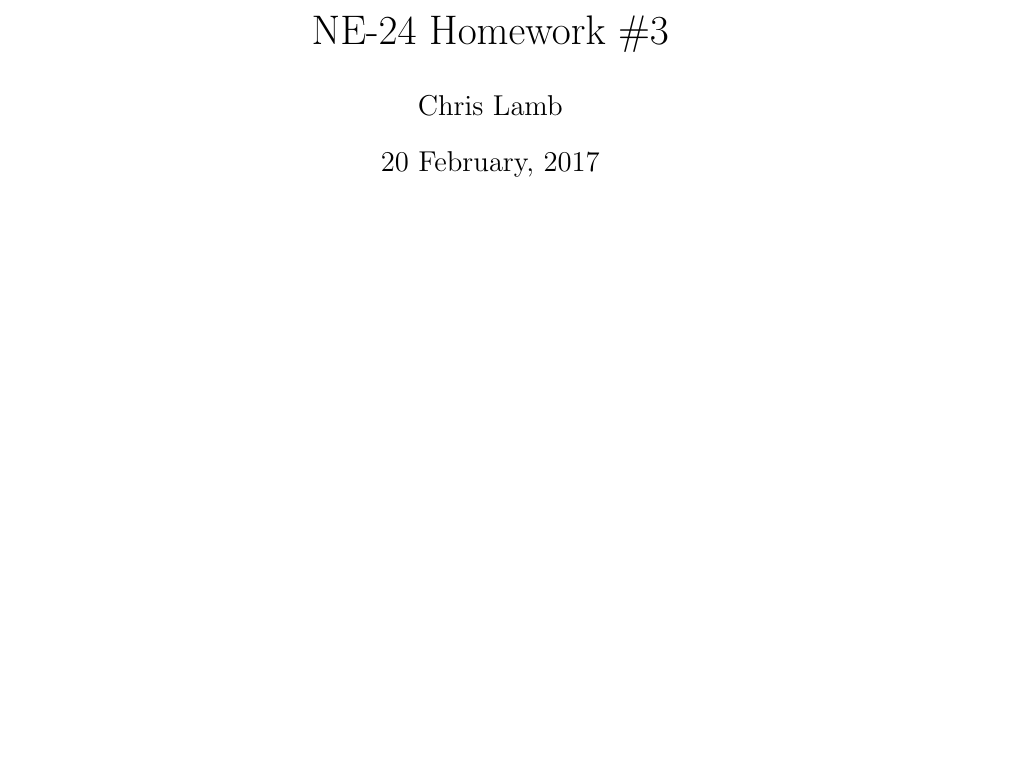
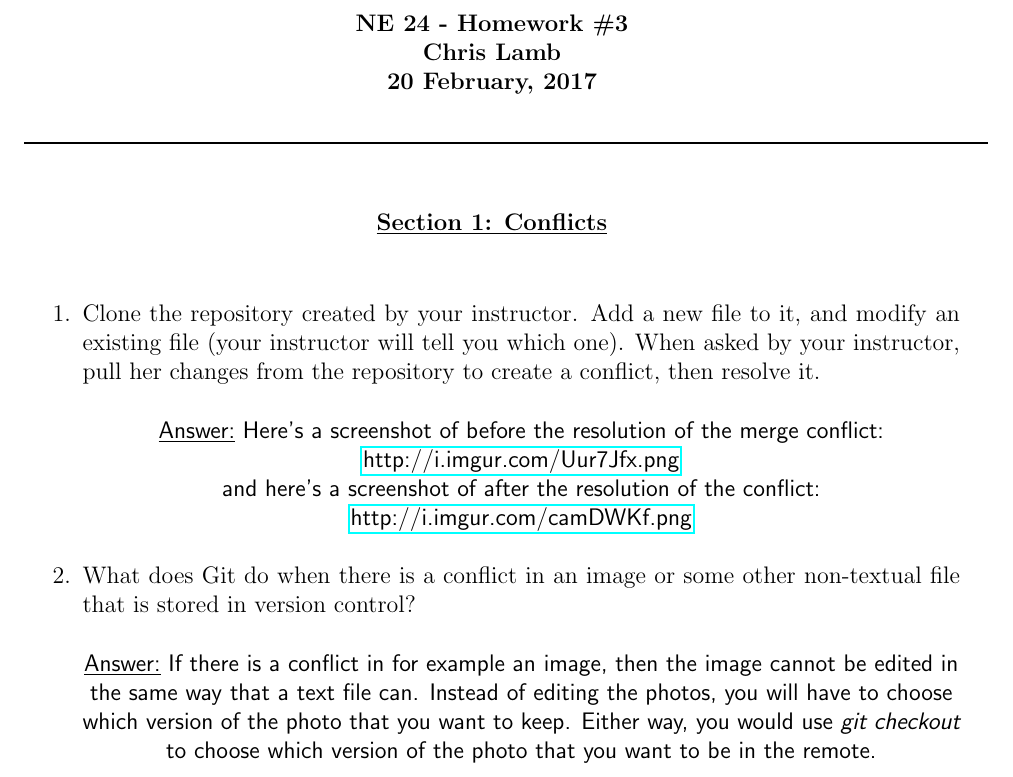
Before and after one commit to cllamb0/NE-24, a LaTeX problem sheet (Homework-3/Homework-3.tex): part of the page, cut so that both start at the same text, the shorter picture padded with empty space. Compiled offline with pdfLaTeX.

Commit message:
Added the main title, the section 1 title and the answers to section 1

```diff
--- a/Homework-3/Homework-3.tex
+++ b/Homework-3/Homework-3.tex
@@ -1,7 +1,35 @@
 \documentclass[12pt]{article}
+\usepackage[top=0.75in, bottom=0.75in, left=1in, right=1in]{geometry}
+\usepackage{hyperref}
 \author{Chris Lamb}
 \date{20 February, 2017}
 \title{NE-24 Homework \#3}
+
 \begin{document}
-\maketitle
+\begin{center}
+%Assignment Header
+\textbf{NE 24 - Homework \#3 \\ Chris Lamb \\ 20 February, 2017}
+\end{center}
+\noindent\rule{17cm}{1pt}
+
+%Section 1 Title
+\vskip.4in
+\begin{center}
+\underline{\textbf{Section 1: Conflicts}}
+\end{center}
+\vskip.25in
+
+\begin{enumerate}
+%Question 1, Section 1
+\item Clone the repository created by your instructor. Add a new file to it, and modify an existing file (your instructor will tell you which one). When asked by your instructor, pull her changes from the repository to create a conflict, then resolve it.
+\begin{center}
+\textsf{\underline{Answer:} Here's a screenshot of before the resolution of the merge conflict: \href{http://i.imgur.com/Uur7Jfx.png}{http://i.imgur.com/Uur7Jfx.png} \\ and here's a screenshot of after the resolution of the conflict: \href{http://i.imgur.com/camDWKf.png}{http://i.imgur.com/camDWKf.png}}
+\end{center}
+
+%Question 2, Section 1
+\item What does Git do when there is a conflict in an image or some other non-textual file that is stored in version control?
+\begin{center}
+\textsf{\underline{Answer:} If there is a conflict in for example an image, then the image cannot be edited in the same way that a text file can. Instead of editing the photos, you will have to choose which version of the photo that you want to keep. Either way, you would use \emph{git checkout} to choose which version of the photo that you want to be in the remote.}
+\end{center}
+\end{enumerate}
 \end{document}
```
Also changed, not shown: Homework-3/Homework-3.pdf.
